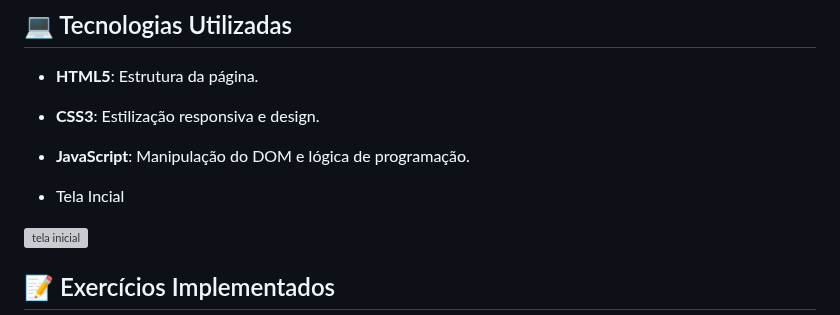
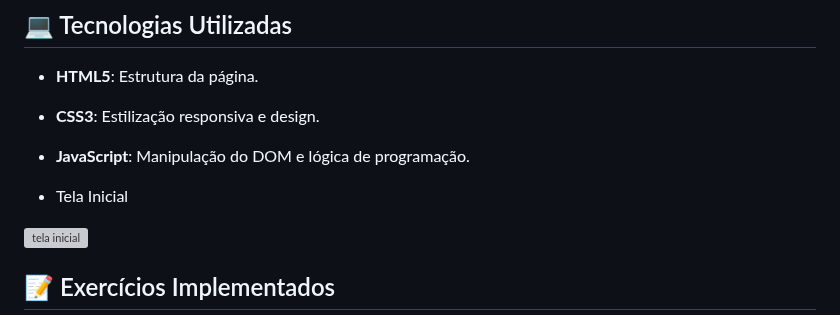
Before and after one commit to Carla-coder/Exercicios_Javascript, a Markdown page: README.md, the part around the change. Drawn GitHub-style; grey boxes are pictures that could not be loaded.

```diff
--- a/README.md
+++ b/README.md
@@ -9,7 +9,7 @@
 
 - **JavaScript**: Manipulação do DOM e lógica de programação.
 
-- Tela Incial
+- Tela Inicial
 
 ![tela inicial](https://github.com/user-attachments/assets/6ce9f8c8-0916-4548-bdca-08b6166e51f6)
 
```
